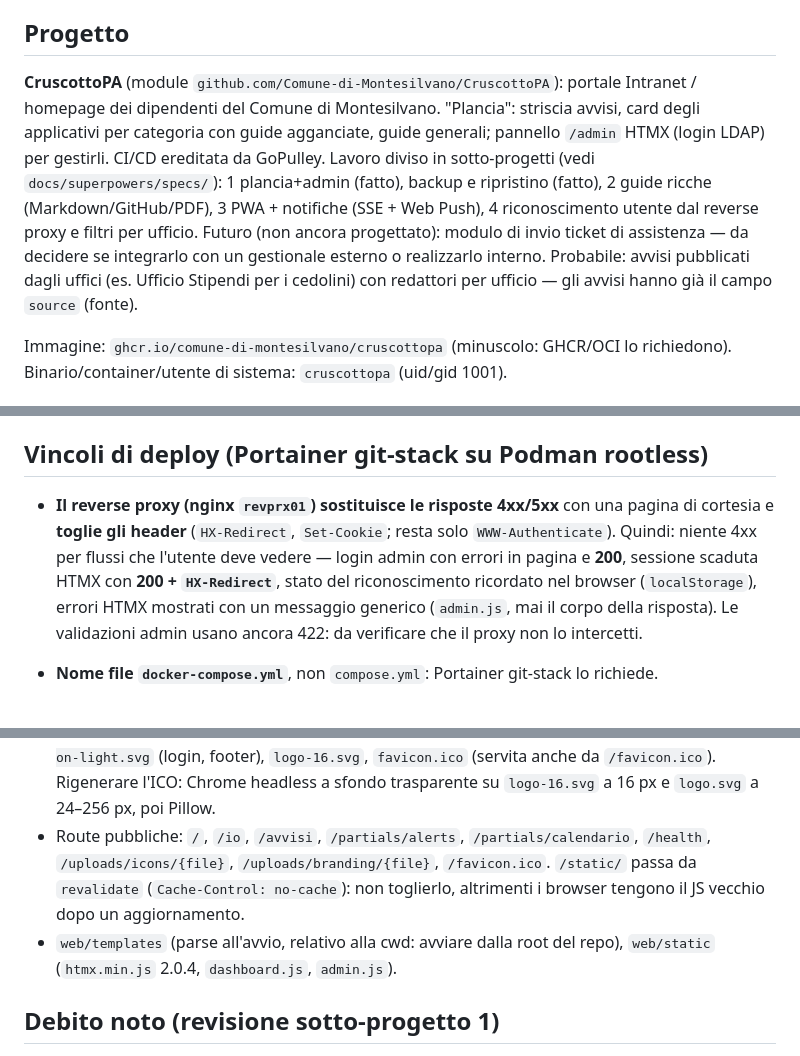
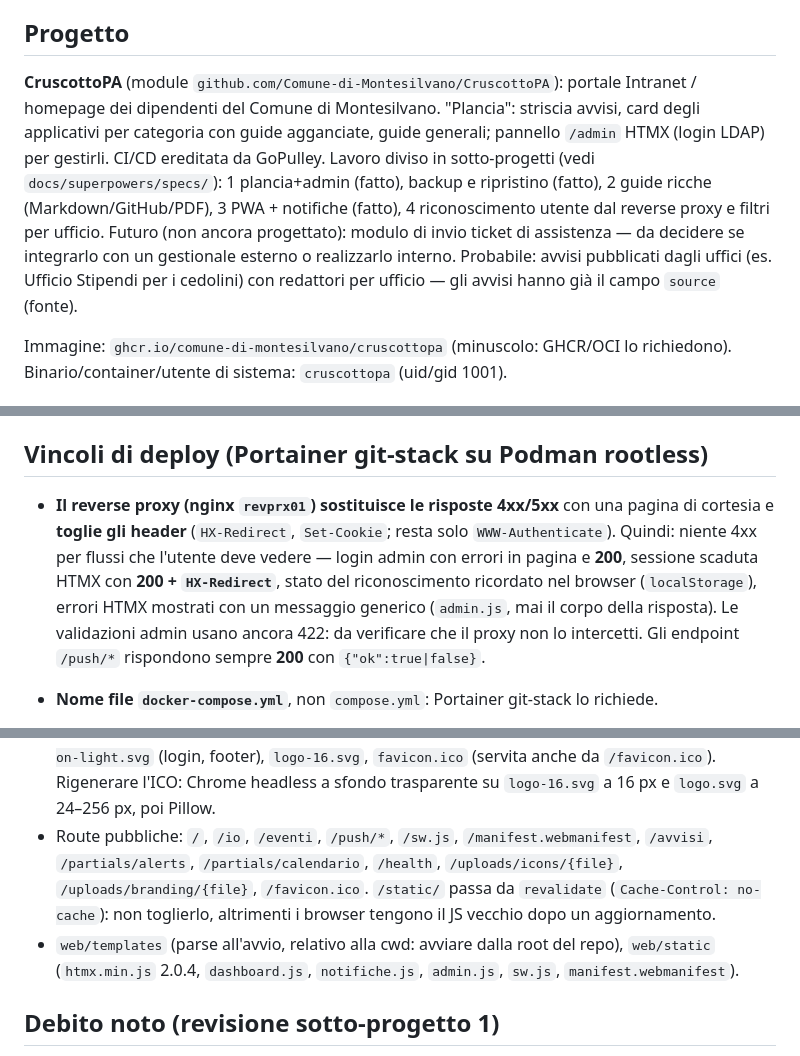
Before and after one commit to Comune-di-Montesilvano/CruscottoPA, a Markdown page: CLAUDE.md, 3 parts joined by grey strips. GitHub-like rendering.

Commit message:
docs: notifiche e PWA in CLAUDE.md
Co-Authored-By: Claude Opus 5.5 <noreply@anthropic.com>

```diff
--- a/CLAUDE.md
+++ b/CLAUDE.md
@@ -4,7 +4,7 @@ This file provides guidance to Claude Code (claude.ai/code) when working with co
 
 ## Progetto
 
-**CruscottoPA** (module `github.com/Comune-di-Montesilvano/CruscottoPA`): portale Intranet / homepage dei dipendenti del Comune di Montesilvano. "Plancia": striscia avvisi, card degli applicativi per categoria con guide agganciate, guide generali; pannello `/admin` HTMX (login LDAP) per gestirli. CI/CD ereditata da GoPulley. Lavoro diviso in sotto-progetti (vedi `docs/superpowers/specs/`): 1 plancia+admin (fatto), backup e ripristino (fatto), 2 guide ricche (Markdown/GitHub/PDF), 3 PWA + notifiche (SSE + Web Push), 4 riconoscimento utente dal reverse proxy e filtri per ufficio. Futuro (non ancora progettato): modulo di invio ticket di assistenza — da decidere se integrarlo con un gestionale esterno o realizzarlo interno. Probabile: avvisi pubblicati dagli uffici (es. Ufficio Stipendi per i cedolini) con redattori per ufficio — gli avvisi hanno già il campo `source` (fonte).
+**CruscottoPA** (module `github.com/Comune-di-Montesilvano/CruscottoPA`): portale Intranet / homepage dei dipendenti del Comune di Montesilvano. "Plancia": striscia avvisi, card degli applicativi per categoria con guide agganciate, guide generali; pannello `/admin` HTMX (login LDAP) per gestirli. CI/CD ereditata da GoPulley. Lavoro diviso in sotto-progetti (vedi `docs/superpowers/specs/`): 1 plancia+admin (fatto), backup e ripristino (fatto), 2 guide ricche (Markdown/GitHub/PDF), 3 PWA + notifiche (fatto), 4 riconoscimento utente dal reverse proxy e filtri per ufficio. Futuro (non ancora progettato): modulo di invio ticket di assistenza — da decidere se integrarlo con un gestionale esterno o realizzarlo interno. Probabile: avvisi pubblicati dagli uffici (es. Ufficio Stipendi per i cedolini) con redattori per ufficio — gli avvisi hanno già il campo `source` (fonte).
 
 Immagine: `ghcr.io/comune-di-montesilvano/cruscottopa` (minuscolo: GHCR/OCI lo richiedono). Binario/container/utente di sistema: `cruscottopa` (uid/gid 1001).
 
@@ -46,7 +46,7 @@ Driver SQLite `modernc.org/sqlite` (pure-Go, nome driver `"sqlite"`): build con
 
 ## Vincoli di deploy (Portainer git-stack su Podman rootless)
 
-- **Il reverse proxy (nginx `revprx01`) sostituisce le risposte 4xx/5xx** con una pagina di cortesia e **toglie gli header** (`HX-Redirect`, `Set-Cookie`; resta solo `WWW-Authenticate`). Quindi: niente 4xx per flussi che l'utente deve vedere — login admin con errori in pagina e **200**, sessione scaduta HTMX con **200 + `HX-Redirect`**, stato del riconoscimento ricordato nel browser (`localStorage`), errori HTMX mostrati con un messaggio generico (`admin.js`, mai il corpo della risposta). Le validazioni admin usano ancora 422: da verificare che il proxy non lo intercetti.
+- **Il reverse proxy (nginx `revprx01`) sostituisce le risposte 4xx/5xx** con una pagina di cortesia e **toglie gli header** (`HX-Redirect`, `Set-Cookie`; resta solo `WWW-Authenticate`). Quindi: niente 4xx per flussi che l'utente deve vedere — login admin con errori in pagina e **200**, sessione scaduta HTMX con **200 + `HX-Redirect`**, stato del riconoscimento ricordato nel browser (`localStorage`), errori HTMX mostrati con un messaggio generico (`admin.js`, mai il corpo della risposta). Le validazioni admin usano ancora 422: da verificare che il proxy non lo intercetti. Gli endpoint `/push/*` rispondono sempre **200** con `{"ok":true|false}`.
 
 - **Nome file `docker-compose.yml`**, non `compose.yml`: Portainer git-stack lo richiede.
 - **Nessun `env_file`**: il clone Portainer non ha `.env` → il pull fallirebbe. Ogni variabile va elencata in `environment:` come `${VAR}`. Una nuova env var va aggiunta in tre posti: `docker-compose.yml`, `.env.example`, codice.
@@ -85,8 +87,8 @@ Risultati della sonda in produzione (2026-10-06, spec `2026-10-06-riconoscimento
 - Sessione: cookie `cruscotto_admin` cifrato (gorilla/sessions), `Path=/admin`, 8 ore, `Secure` da `X-Forwarded-Proto` o `SECURE_COOKIES`. Senza sessione: 303 al login, oppure 401 + `HX-Redirect` per HTMX. Login su HTTP in chiaro con cookie Secure → 400 con spiegazione (`cookieWouldBeDropped`; localhost escluso): accesso diretto via `http://host:porta` richiede `SECURE_COOKIES=false`.
 - **Upload icone**: tipo dal contenuto (PNG/WebP/SVG), max 512 KB, nome casuale in `UPLOAD_DIR/icons`, servite da `/uploads/icons/{file}` con `Content-Security-Policy: sandbox` (uno script in un SVG non gira mai). Il file vecchio si cancella quando l'icona cambia o l'app viene eliminata. Codice generico per directory: `saveUpload`/`removeUpload`/`handleUploadFile` (`icons`, `branding`).
 - **Branding**: nome e logo dell'ente in `branding`, in cache nel `Server` (`atomic.Pointer`, funzione di template `ente`; template `favicon`, `title_ente`, `ente_logo` in `partials_brand.html`), modificabili da `/admin/ente`. Logo in `UPLOAD_DIR/branding`, servito da `/uploads/branding/{file}` in sandbox. Nessun ente scritto nei template (lo verifica un test). Logo e favicon di CruscottoPA fissi in `web/static/img/`: `logo.svg` (con riquadro), `logo-on-dark.svg` (testata, rail admin), `logo-on-light.svg` (login, footer), `logo-16.svg`, `favicon.ico` (servita anche da `/favicon.ico`). Rigenerare l'ICO: Chrome headless a sfondo trasparente su `logo-16.svg` a 16 px e `logo.svg` a 24–256 px, poi Pillow.
-- Route pubbliche: `/`, `/io`, `/avvisi`, `/partials/alerts`, `/partials/calendario`, `/health`, `/uploads/icons/{file}`, `/uploads/branding/{file}`, `/favicon.ico`. `/static/` passa da `revalidate` (`Cache-Control: no-cache`): non toglierlo, altrimenti i browser tengono il JS vecchio dopo un aggiornamento.
-- `web/templates` (parse all'avvio, relativo alla cwd: avviare dalla root del repo), `web/static` (`htmx.min.js` 2.0.4, `dashboard.js`, `admin.js`).
+- Route pubbliche: `/`, `/io`, `/eventi`, `/push/*`, `/sw.js`, `/manifest.webmanifest`, `/avvisi`, `/partials/alerts`, `/partials/calendario`, `/health`, `/uploads/icons/{file}`, `/uploads/branding/{file}`, `/favicon.ico`. `/static/` passa da `revalidate` (`Cache-Control: no-cache`): non toglierlo, altrimenti i browser tengono il JS vecchio dopo un aggiornamento.
+- `web/templates` (parse all'avvio, relativo alla cwd: avviare dalla root del repo), `web/static` (`htmx.min.js` 2.0.4, `dashboard.js`, `notifiche.js`, `admin.js`, `sw.js`, `manifest.webmanifest`).
 
 ## Debito noto (revisione sotto-progetto 1)
 
```
Also changed, not shown: other parts of CLAUDE.md (+3 -1 lines), 1 other file.
